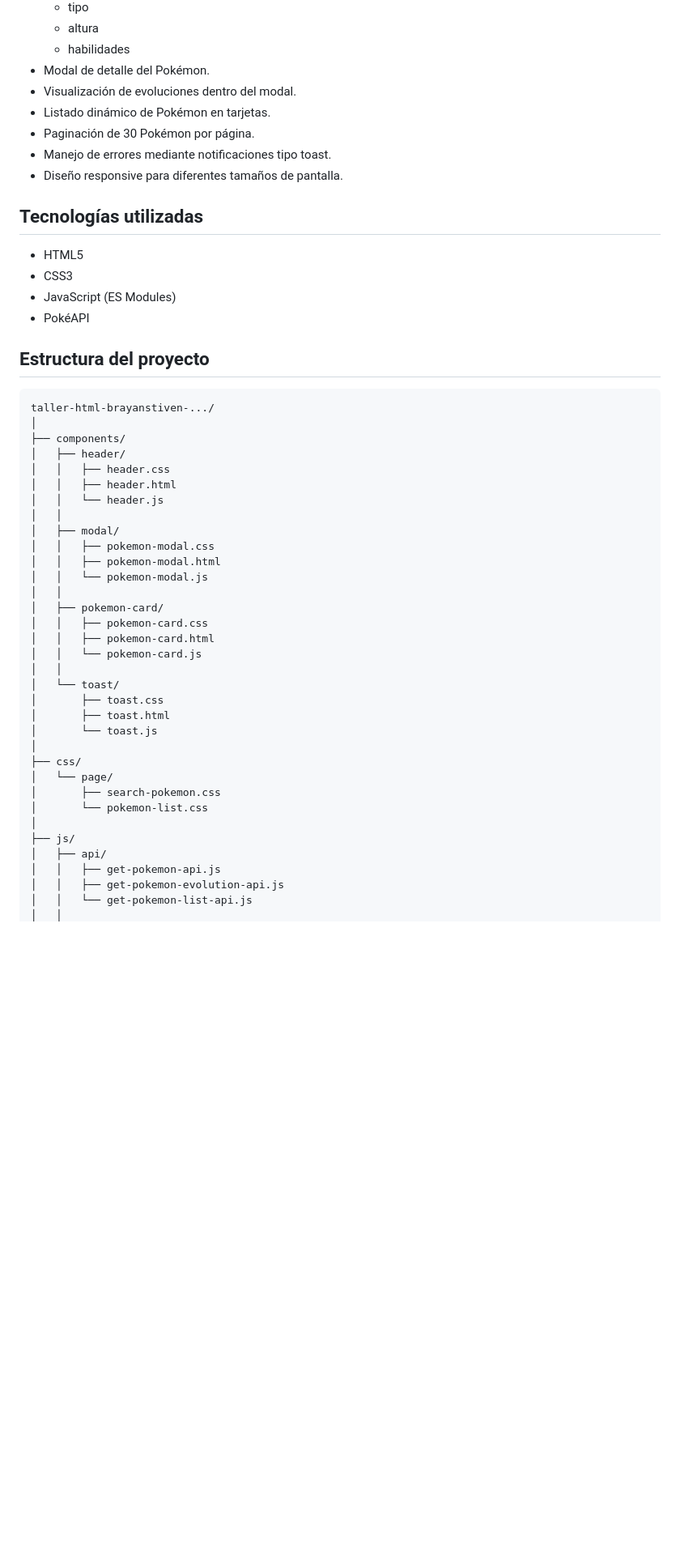
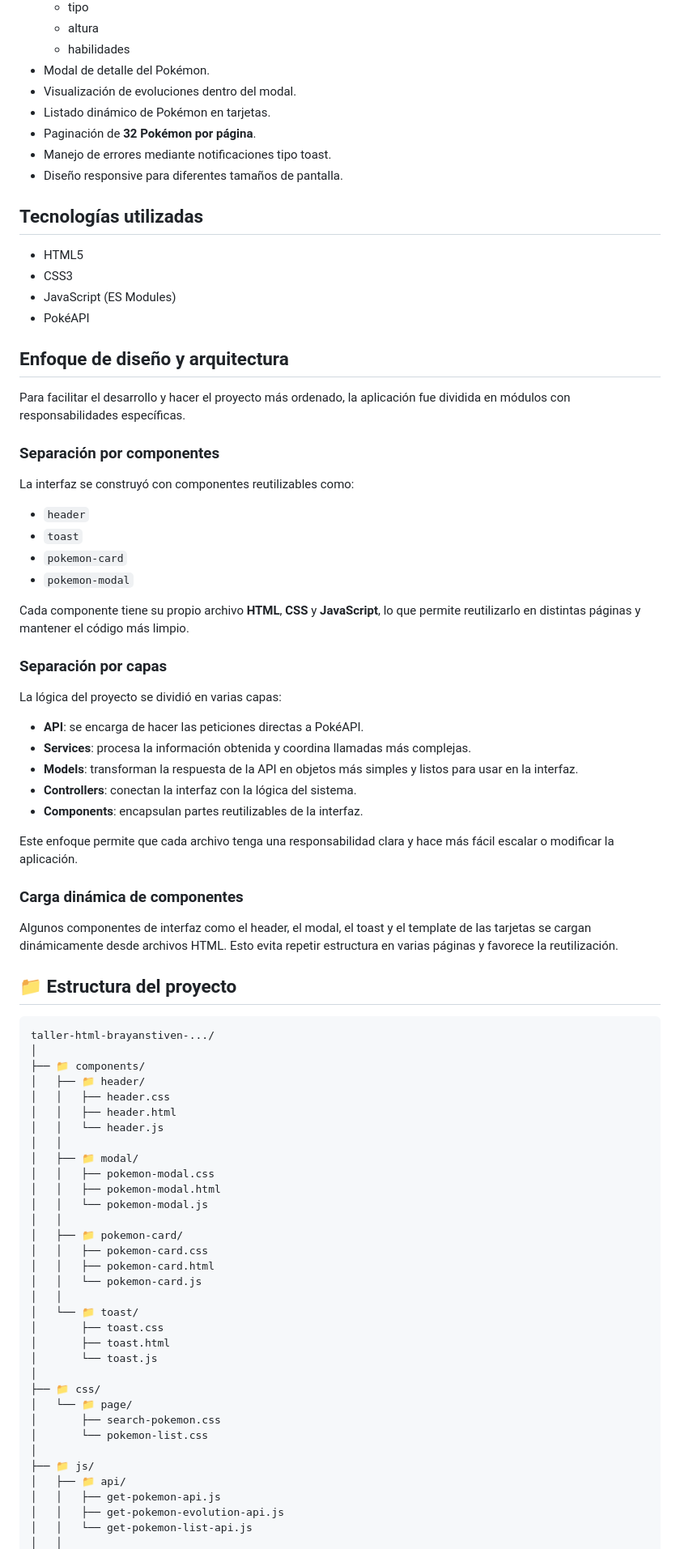
Before and after one commit to 202601-Ingenieria-Web/taller-html-BrayanStiven-GomezVilla, a Markdown page: readme.md, the part around one of its changes. Shown at 81% size. Rendered like a GitHub page; blank space fills up the shorter version.

````diff
--- a/readme.md
+++ b/readme.md
@@ -19,7 +21,7 @@ El objetivo de este proyecto es aplicar de forma práctica los conocimientos de
 - Modal de detalle del Pokémon.
 - Visualización de evoluciones dentro del modal.
 - Listado dinámico de Pokémon en tarjetas.
-- Paginación de 30 Pokémon por página.
+- Paginación de **32 Pokémon por página**.
 - Manejo de errores mediante notificaciones tipo toast.
 - Diseño responsive para diferentes tamaños de pantalla.
 
@@ -30,39 +32,70 @@ El objetivo de este proyecto es aplicar de forma práctica los conocimientos de
 - JavaScript (ES Modules)
 - PokéAPI
 
-## Estructura del proyecto
+## Enfoque de diseño y arquitectura
+
+Para facilitar el desarrollo y hacer el proyecto más ordenado, la aplicación fue dividida en módulos con responsabilidades específicas.
+
+### Separación por componentes
+
+La interfaz se construyó con componentes reutilizables como:
+
+- `header`
+- `toast`
+- `pokemon-card`
+- `pokemon-modal`
+
+Cada componente tiene su propio archivo **HTML**, **CSS** y **JavaScript**, lo que permite reutilizarlo en distintas páginas y mantener el código más limpio.
+
+### Separación por capas
+
+La lógica del proyecto se dividió en varias capas:
+
+- **API**: se encarga de hacer las peticiones directas a PokéAPI.
+- **Services**: procesa la información obtenida y coordina llamadas más complejas.
+- **Models**: transforman la respuesta de la API en objetos más simples y listos para usar en la interfaz.
+- **Controllers**: conectan la interfaz con la lógica del sistema.
+- **Components**: encapsulan partes reutilizables de la interfaz.
+
+Este enfoque permite que cada archivo tenga una responsabilidad clara y hace más fácil escalar o modificar la aplicación.
+
+### Carga dinámica de componentes
+
+Algunos componentes de interfaz como el header, el modal, el toast y el template de las tarjetas se cargan dinámicamente desde archivos HTML. Esto evita repetir estructura en varias páginas y favorece la reutilización.
+
+## 📁 Estructura del proyecto
 
 ```bash
 taller-html-brayanstiven-.../
 │
-├── components/
-│   ├── header/
+├── 📁 components/
+│   ├── 📁 header/
 │   │   ├── header.css
 │   │   ├── header.html
 │   │   └── header.js
 │   │
-│   ├── modal/
+│   ├── 📁 modal/
 │   │   ├── pokemon-modal.css
 │   │   ├── pokemon-modal.html
 │   │   └── pokemon-modal.js
 │   │
-│   ├── pokemon-card/
+│   ├── 📁 pokemon-card/
 │   │   ├── pokemon-card.css
 │   │   ├── pokemon-card.html
 │   │   └── pokemon-card.js
 │   │
-│   └── toast/
+│   └── 📁 toast/
 │       ├── toast.css
 │       ├── toast.html
 │       └── toast.js
 │
-├── css/
-│   └── page/
+├── 📁 css/
+│   └── 📁 page/
 │       ├── search-pokemon.css
 │       └── pokemon-list.css
 │
-├── js/
-│   ├── api/
+├── 📁 js/
+│   ├── 📁 api/
 │   │   ├── get-pokemon-api.js
 │   │   ├── get-pokemon-evolution-api.js
 │   │   └── get-pokemon-list-api.js
````
Also changed, not shown: other parts of readme.md (+33 -6 lines).
